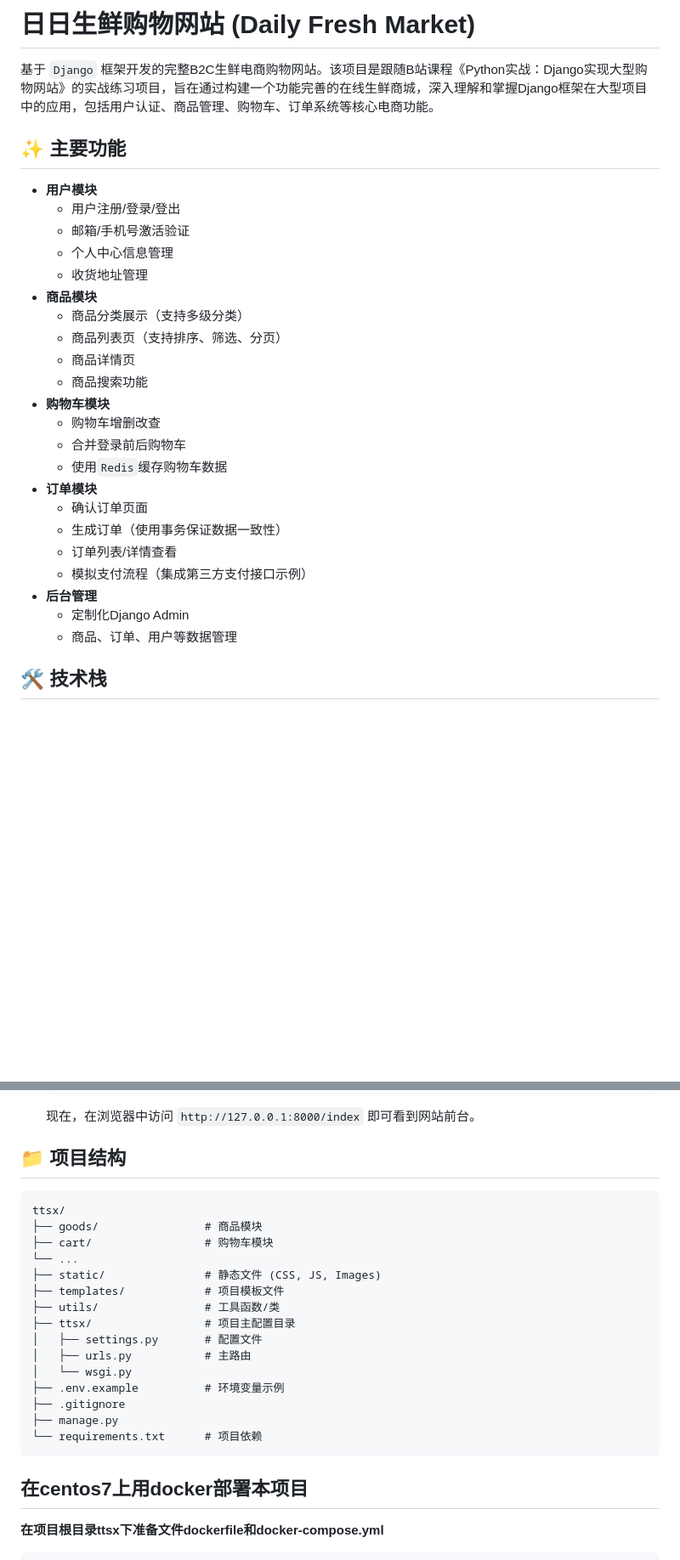
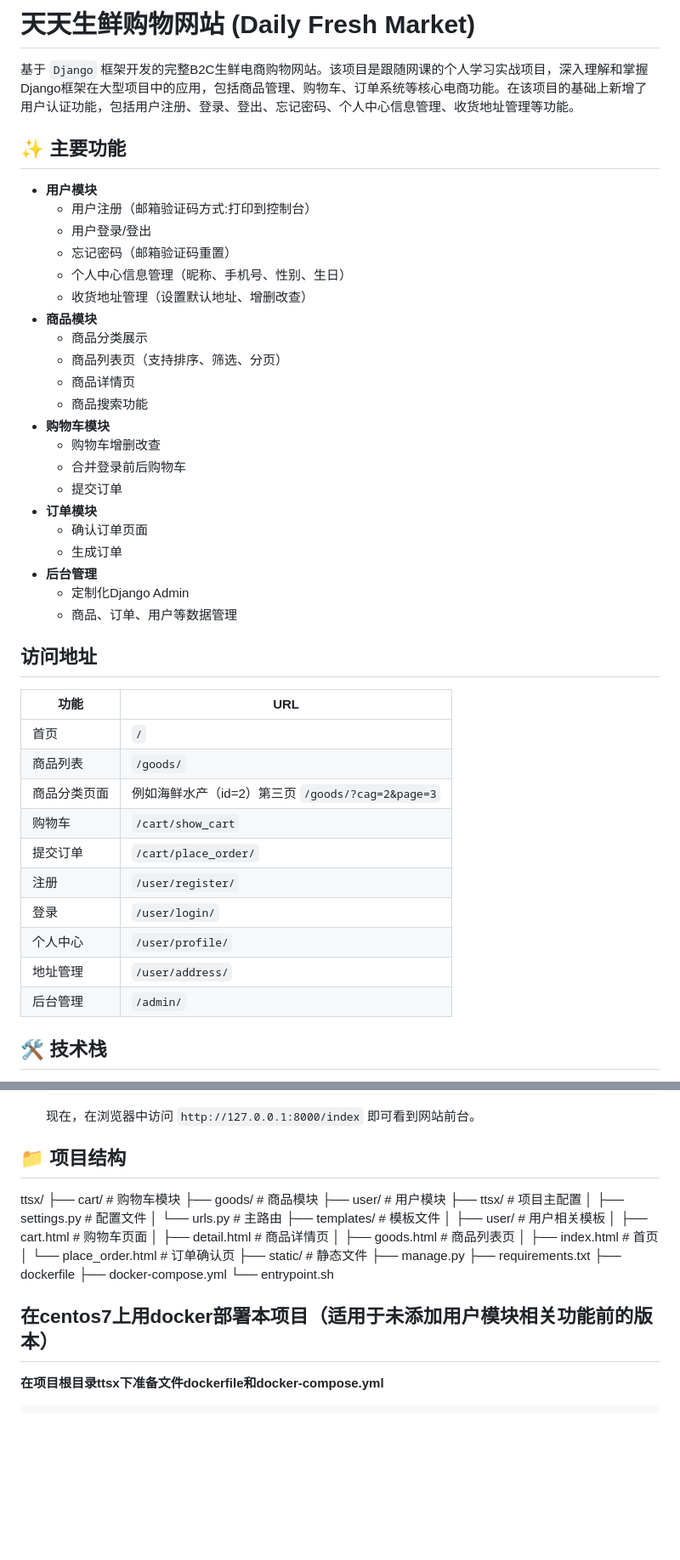
Before and after one commit to Tuotuo-AC/daily-fresh-mart, a Markdown page: README.md, 2 parts joined by grey strips. Shown at 85% size. GitHub-like rendering; blank space fills up the shorter version.

Commit message:
更新readme

````diff
--- a/README.md
+++ b/README.md
@@ -1,31 +1,45 @@
-# 日日生鲜购物网站 (Daily Fresh Market)
+# 天天生鲜购物网站 (Daily Fresh Market)
 
-基于 `Django` 框架开发的完整B2C生鲜电商购物网站。该项目是跟随B站课程《Python实战：Django实现大型购物网站》的实战练习项目，旨在通过构建一个功能完善的在线生鲜商城，深入理解和掌握Django框架在大型项目中的应用，包括用户认证、商品管理、购物车、订单系统等核心电商功能。
+基于 `Django` 框架开发的完整B2C生鲜电商购物网站。该项目是跟随网课的个人学习实战项目，深入理解和掌握Django框架在大型项目中的应用，包括商品管理、购物车、订单系统等核心电商功能。在该项目的基础上新增了用户认证功能，包括用户注册、登录、登出、忘记密码、个人中心信息管理、收货地址管理等功能。
 
 ## ✨ 主要功能
 
 *   **用户模块**
-    *   用户注册/登录/登出
-    *   邮箱/手机号激活验证
-    *   个人中心信息管理
-    *   收货地址管理
+    *   用户注册（邮箱验证码方式:打印到控制台）
+    *   用户登录/登出
+    *   忘记密码（邮箱验证码重置）
+    *   个人中心信息管理（昵称、手机号、性别、生日）
+    *   收货地址管理（设置默认地址、增删改查）
 *   **商品模块**
-    *   商品分类展示（支持多级分类）
+    *   商品分类展示
     *   商品列表页（支持排序、筛选、分页）
     *   商品详情页
     *   商品搜索功能
 *   **购物车模块**
     *   购物车增删改查
     *   合并登录前后购物车
-    *   使用`Redis`缓存购物车数据
+    *   提交订单
 *   **订单模块**
     *   确认订单页面
-    *   生成订单（使用事务保证数据一致性）
-    *   订单列表/详情查看
-    *   模拟支付流程（集成第三方支付接口示例）
+    *   生成订单
 *   **后台管理**
     *   定制化Django Admin
     *   商品、订单、用户等数据管理
+
+## 访问地址
+
+| 功能     | URL                                    |
+|--------|----------------------------------------|
+| 首页     | `/`                                    |
+| 商品列表   | `/goods/`                              |
+| 商品分类页面 | 例如海鲜水产（id=2）第三页 `/goods/?cag=2&page=3` |
+| 购物车    | `/cart/show_cart`                      |
+| 提交订单   | `/cart/place_order/`                   |
+| 注册     | `/user/register/`                      |
+| 登录     | `/user/login/`                         |
+| 个人中心   | `/user/profile/`                       |
+| 地址管理   | `/user/address/`                       |
+| 后台管理   | `/admin/`                              |
 
 ## 🛠️ 技术栈
 
@@ -93,27 +107,30 @@
 
 ## 📁 项目结构
 
-```
 ttsx/
-├── goods/                # 商品模块
-├── cart/                 # 购物车模块
-└── ...
-├── static/               # 静态文件 (CSS, JS, Images)
-├── templates/            # 项目模板文件
-├── utils/                # 工具函数/类
-├── ttsx/                 # 项目主配置目录
-│   ├── settings.py       # 配置文件
-│   ├── urls.py           # 主路由
-│   └── wsgi.py
-├── .env.example          # 环境变量示例
-├── .gitignore
+├── cart/                  # 购物车模块
+├── goods/                 # 商品模块
+├── user/                  # 用户模块
+├── ttsx/                  # 项目主配置
+│   ├── settings.py        # 配置文件
+│   └── urls.py            # 主路由
+├── templates/             # 模板文件
+│   ├── user/              # 用户相关模板
+│   ├── cart.html          # 购物车页面
+│   ├── detail.html        # 商品详情页
+│   ├── goods.html         # 商品列表页
+│   ├── index.html         # 首页
+│   └── place_order.html   # 订单确认页
+├── static/                # 静态文件
 ├── manage.py
-└── requirements.txt      # 项目依赖
-```
+├── requirements.txt
+├── dockerfile
+├── docker-compose.yml
+└── entrypoint.sh
 
 
 
-## 在centos7上用docker部署本项目
+## 在centos7上用docker部署本项目（适用于未添加用户模块相关功能前的版本）
 
 **在项目根目录ttsx下准备文件dockerfile和docker-compose.yml**
 
````
